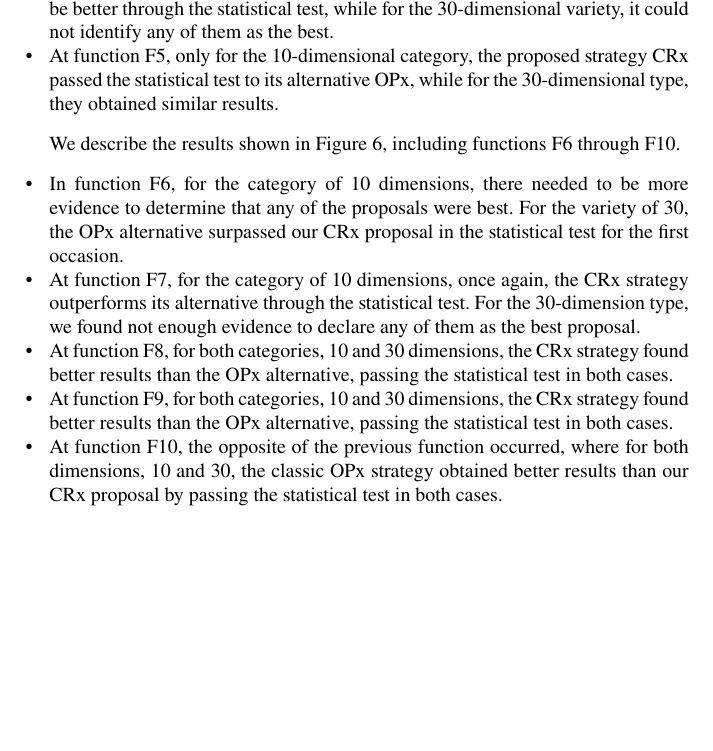
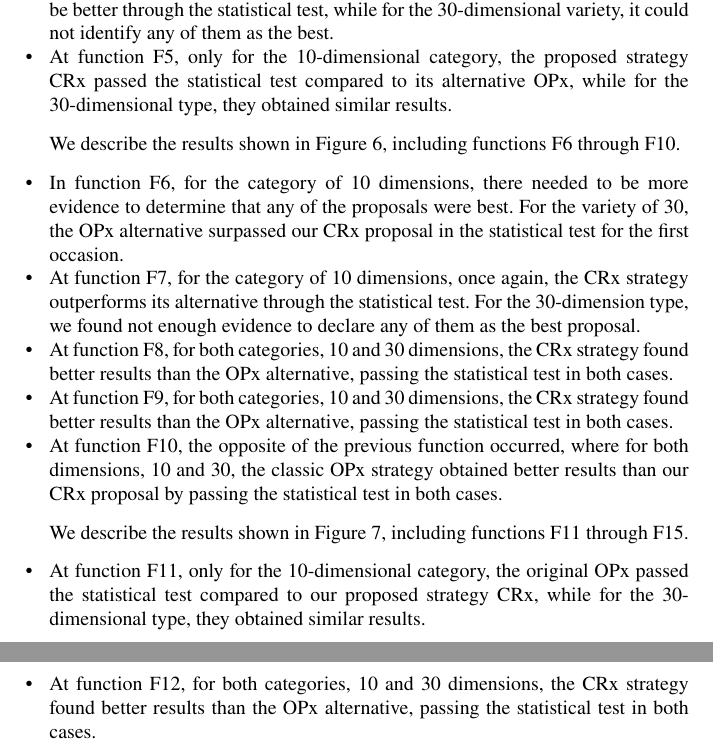
Before and after one commit to jcarlosfelix/paper_alca-crossover, a LaTeX document (paper.tex): part of page 7 of 17 before the commit and two parts of pages 7 and 8 of 18 after it, the two joined at a grey line, cut so that both start at the same text, the shorter picture padded with empty space. Compiled offline with pdfLaTeX.

Commit message:
Functions F1 to F12 update.

```diff
--- a/paper.tex
+++ b/paper.tex
@@ -216,8 +216,9 @@
         \item At function F2 for the category of 10 dimensions, again, the CRx strategy outperformed the alternative approach OPx in the statistical test. More evidence was required for the thirty dimensions category to declare any of them as the best.
         \item At function F3 for both categories, 10 and 30 dimensions, the statistical test found better results for our proposed CRx strategy than the alternative OPx.
         \item At function F4, only for the 10-dimensional category, the CRx strategy proved to be better through the statistical test, while for the 30-dimensional variety, it could not identify any of them as the best.
-        \item At function F5, only for the 10-dimensional category, the proposed strategy CRx passed the statistical test to its alternative OPx, while for the 30-dimensional type, they obtained similar results.
+        \item At function F5, only for the 10-dimensional category, the proposed strategy CRx passed the statistical test compared to its alternative OPx, while for the 30-dimensional type, they obtained similar results.
     \end{itemize}
+
 
     We describe the results shown in Figure~\ref{fig.experiment_F6-F10}, including functions F6 through F10.
 
@@ -229,6 +230,14 @@
         \item At function F10, the opposite of the previous function occurred, where for both dimensions, 10 and 30, the classic OPx strategy obtained better results than our CRx proposal by passing the statistical test in both cases.
     \end{itemize}
 
+
+    We describe the results shown in Figure~\ref{fig.experiment_F11-F15}, including functions F11 through F15.
+
+    \begin{itemize}
+        \item At function F11, only for the 10-dimensional category, the original OPx passed the statistical test compared to our proposed strategy CRx, while for the 30-dimensional type, they obtained similar results.
+        \item At function F12, for both categories, 10 and 30 dimensions, the CRx strategy found better results than the OPx alternative, passing the statistical test in both cases.
+
+    \end{itemize}
 
 
     \begin{figure}[!ht]
```
